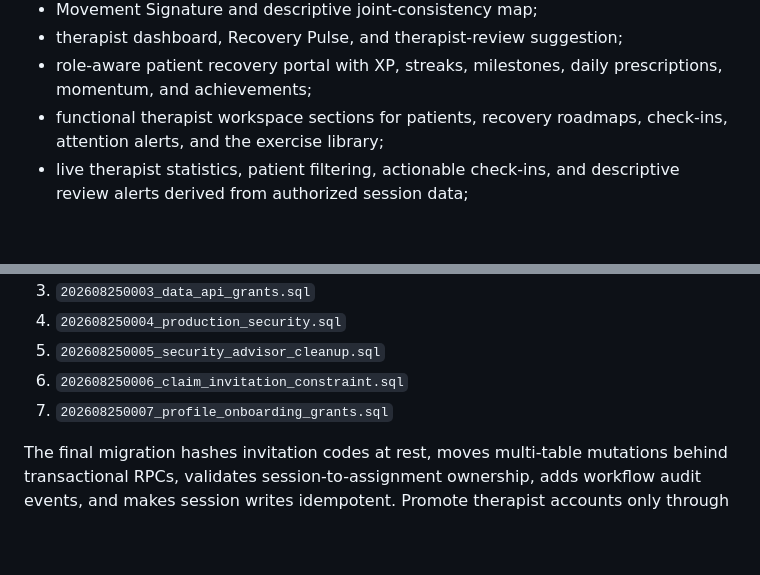
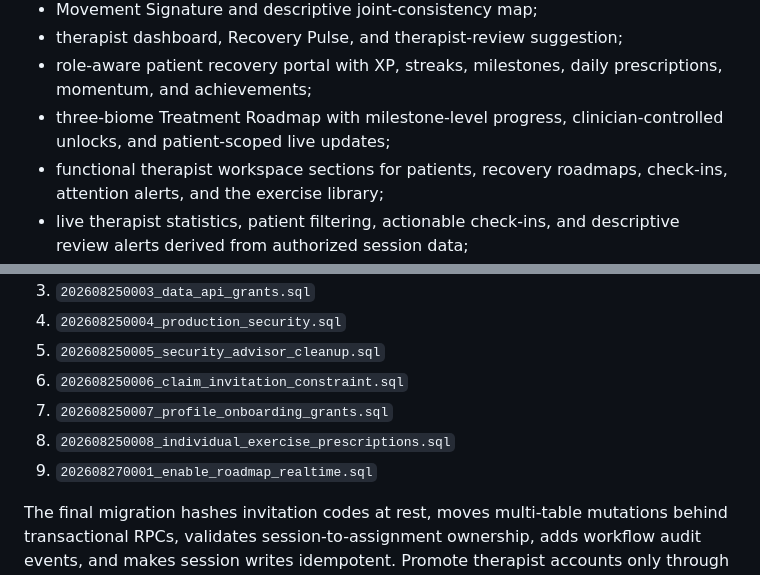
Before and after one commit to AadiJ1in/Axion-, a Markdown page: README.md, 2 parts joined by grey strips. Drawn GitHub-style; blank space fills up the shorter version.

Commit message:
Complete treatment roadmap redesign

```diff
--- a/README.md
+++ b/README.md
@@ -26,6 +26,7 @@ The public synthetic demo works without configuration:
 - Movement Signature and descriptive joint-consistency map;
 - therapist dashboard, Recovery Pulse, and therapist-review suggestion;
 - role-aware patient recovery portal with XP, streaks, milestones, daily prescriptions, momentum, and achievements;
+- three-biome Treatment Roadmap with milestone-level progress, clinician-controlled unlocks, and patient-scoped live updates;
 - functional therapist workspace sections for patients, recovery roadmaps, check-ins, attention alerts, and the exercise library;
 - live therapist statistics, patient filtering, actionable check-ins, and descriptive review alerts derived from authorized session data;
 - working session-summary export, replay/trajectory switching, and private therapist notes;
@@ -70,6 +71,8 @@ The applied production migration sequence is:
 5. `202608250005_security_advisor_cleanup.sql`
 6. `202608250006_claim_invitation_constraint.sql`
 7. `202608250007_profile_onboarding_grants.sql`
+8. `202608250008_individual_exercise_prescriptions.sql`
+9. `202608270001_enable_roadmap_realtime.sql`
 
 The final migration hashes invitation codes at rest, moves multi-table mutations behind transactional RPCs, validates session-to-assignment ownership, adds workflow audit events, and makes session writes idempotent. Promote therapist accounts only through a trusted administrative workflow; public signup always creates a patient.
 
```
